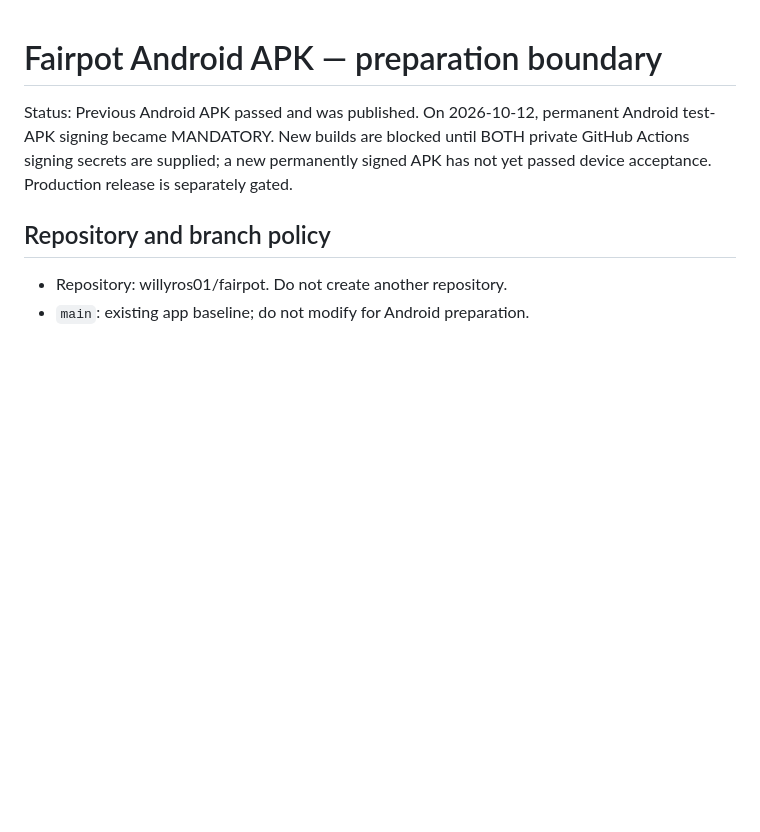
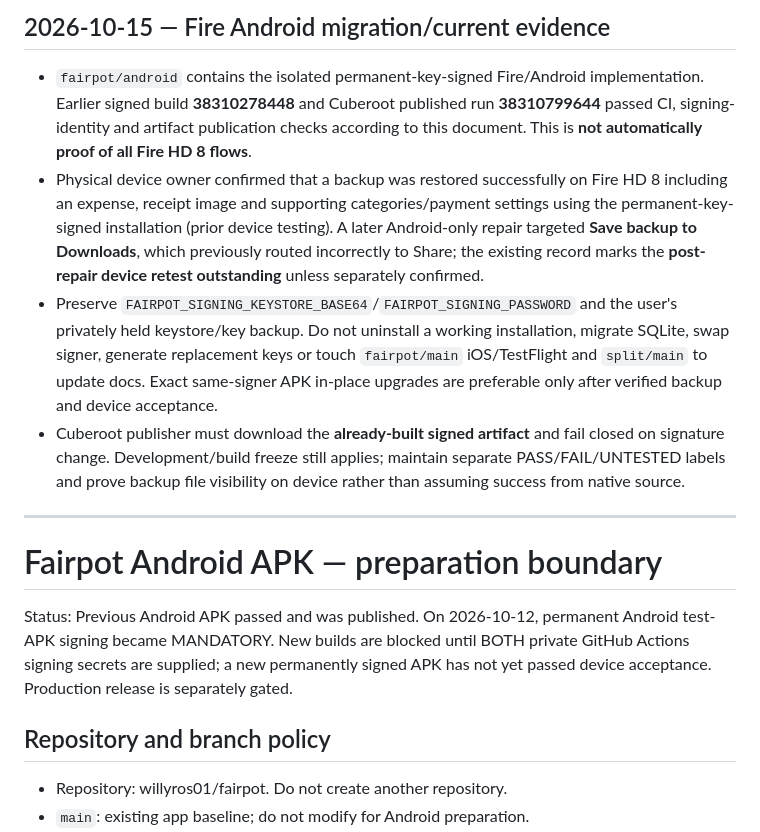
Before and after one commit to willyros01/fairpot, a Markdown page: ANDROID-PLAN.md, the part around the change. Rendered like a GitHub page; blank space fills up the shorter version.

Commit message:
docs: update Fairpot iOS/Android migration boundaries and backup acceptance [skip ci]

```diff
--- a/ANDROID-PLAN.md
+++ b/ANDROID-PLAN.md
@@ -1,3 +1,12 @@
+## 2026-10-15 — Fire Android migration/current evidence
+
+- `fairpot/android` contains the isolated permanent-key-signed Fire/Android implementation. Earlier signed build **38310278448** and Cuberoot published run **38310799644** passed CI, signing-identity and artifact publication checks according to this document. This is **not automatically proof of all Fire HD 8 flows**.
+- Physical device owner confirmed that a backup was restored successfully on Fire HD 8 including an expense, receipt image and supporting categories/payment settings using the permanent-key-signed installation (prior device testing). A later Android-only repair targeted **Save backup to Downloads**, which previously routed incorrectly to Share; the existing record marks the **post-repair device retest outstanding** unless separately confirmed.
+- Preserve `FAIRPOT_SIGNING_KEYSTORE_BASE64`/`FAIRPOT_SIGNING_PASSWORD` and the user's privately held keystore/key backup. Do not uninstall a working installation, migrate SQLite, swap signer, generate replacement keys or touch `fairpot/main` iOS/TestFlight and `split/main` to update docs. Exact same-signer APK in-place upgrades are preferable only after verified backup and device acceptance.
+- Cuberoot publisher must download the **already-built signed artifact** and fail closed on signature change. Development/build freeze still applies; maintain separate PASS/FAIL/UNTESTED labels and prove backup file visibility on device rather than assuming success from native source.
+
+---
+
 # Fairpot Android APK — preparation boundary
 
 Status: Previous Android APK passed and was published. On 2026-10-12, permanent Android test-APK signing became MANDATORY. New builds are blocked until BOTH private GitHub Actions signing secrets are supplied; a new permanently signed APK has not yet passed device acceptance. Production release is separately gated.
```
